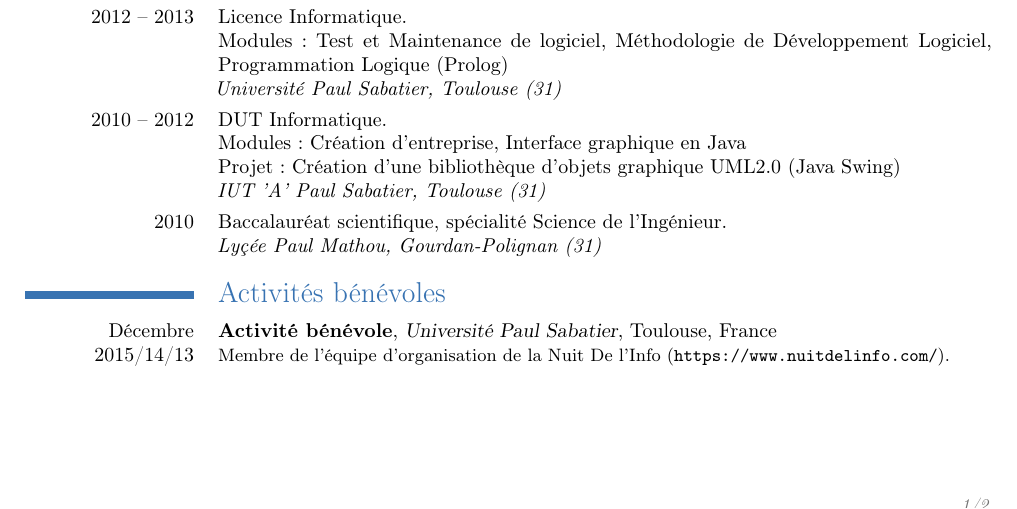
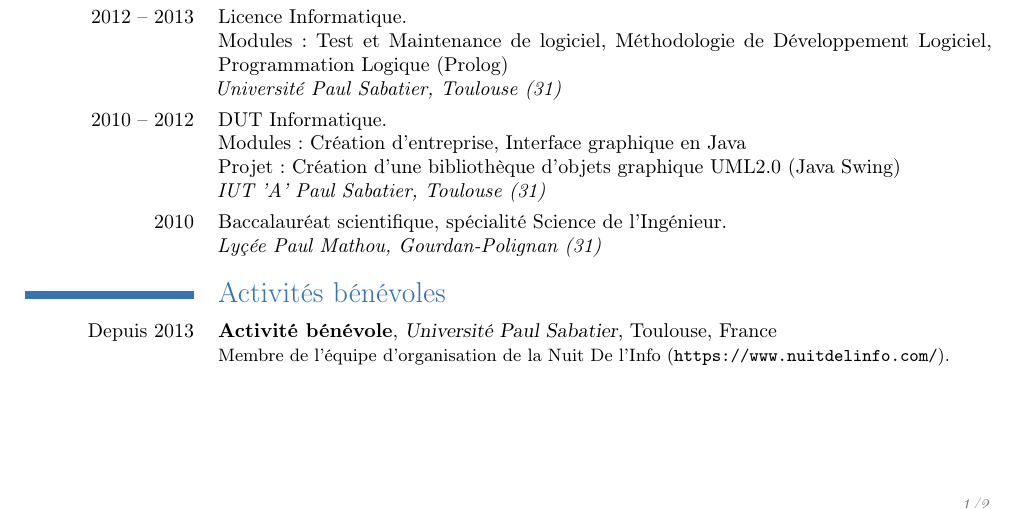
Before and after one commit to Mathsoum/cv, a LaTeX CV (moderncv/main.tex): part of page 1 of 2, cut so that both start at the same text. Compiled offline with pdfLaTeX.

Commit message:
"Depuis 2013" pour l'organisation de la nuit de l'info

```diff
--- a/moderncv/main.tex
+++ b/moderncv/main.tex
@@ -68,7 +68,7 @@ Toulouse (31)} }
 \newline {\em Lyçée Paul Mathou, Gourdan-Polignan (31)} }
 
 \section{Activités bénévoles}
-\cventry{Décembre 2015/14/13}{Activité bénévole}{Université Paul Sabatier}{Toulouse}{France}{Membre de
+\cventry{Depuis 2013}{Activité bénévole}{Université Paul Sabatier}{Toulouse}{France}{Membre de
 l'équipe d'organisation de la Nuit De l'Info (\url{https://www.nuitdelinfo.com/}).}
 \newpage
 
```
Also changed, not shown: moderncv/main.pdf.
